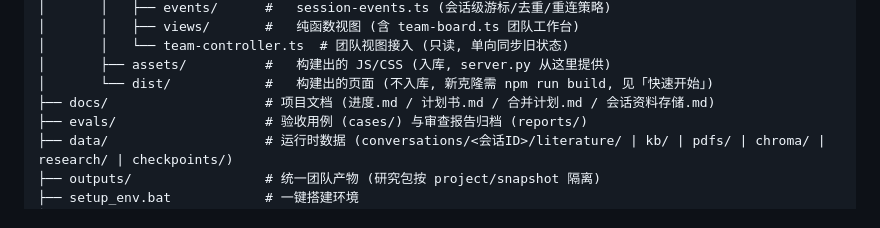
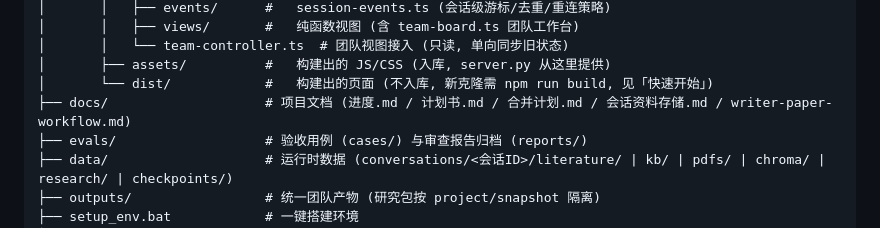
Before and after one commit to SW0rds233/AIR, a Markdown page: README.md, the part around the change. Drawn GitHub-style.

```diff
--- a/README.md
+++ b/README.md
@@ -359,7 +359,7 @@ AIR/
 │       │   └── team-controller.ts  # 团队视图接入 (只读, 单向同步旧状态)
 │       ├── assets/          #   构建出的 JS/CSS (入库, server.py 从这里提供)
 │       └── dist/            #   构建出的页面 (不入库, 新克隆需 npm run build, 见「快速开始」)
-├── docs/                    # 项目文档 (进度.md / 计划书.md / 合并计划.md / 会话资料存储.md)
+├── docs/                    # 项目文档 (进度.md / 计划书.md / 合并计划.md / 会话资料存储.md / writer-paper-workflow.md)
 ├── evals/                   # 验收用例 (cases/) 与审查报告归档 (reports/)
 ├── data/                    # 运行时数据 (conversations/<会话ID>/literature/ | kb/ | pdfs/ | chroma/ | research/ | checkpoints/)
 ├── outputs/                 # 统一团队产物 (研究包按 project/snapshot 隔离)
```
Also changed, not shown: docs/进度.md (+15 -0 lines), evals/reports/README.md (+3 -1 lines).
